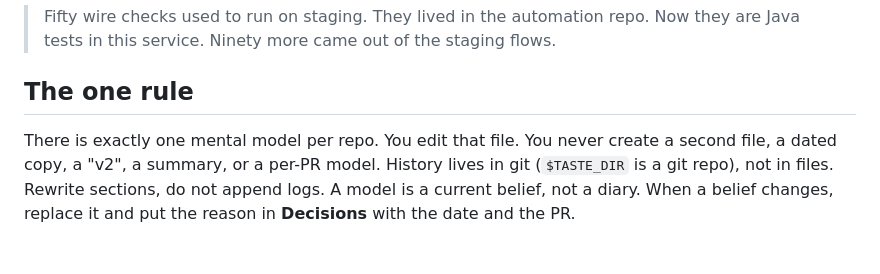
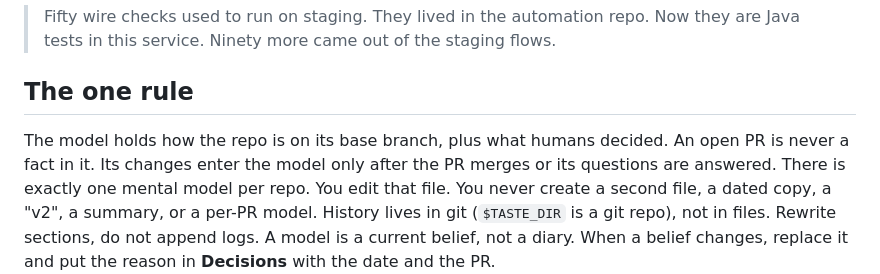
Before and after one commit to osmanorhan/taste-review, a Markdown page: skills/model/SKILL.md, the part around the change. Drawn GitHub-style.

```diff
--- a/skills/model/SKILL.md
+++ b/skills/model/SKILL.md
@@ -22,6 +22,7 @@ Good:
 > Fifty wire checks used to run on staging. They lived in the automation repo. Now they are Java tests in this service. Ninety more came out of the staging flows.
 
 ## The one rule
+The model holds how the repo is on its base branch, plus what humans decided. An open PR is never a fact in it. Its changes enter the model only after the PR merges or its questions are answered.
 There is exactly one mental model per repo. You edit that file. You never create a second file, a dated copy, a "v2", a summary, or a per-PR model. History lives in git (`$TASTE_DIR` is a git repo), not in files.
 Rewrite sections, do not append logs. A model is a current belief, not a diary. When a belief changes, replace it and put the reason in **Decisions** with the date and the PR.
 
```
Also changed, not shown: skills/taste-review/SKILL.md (+2 -2 lines).
